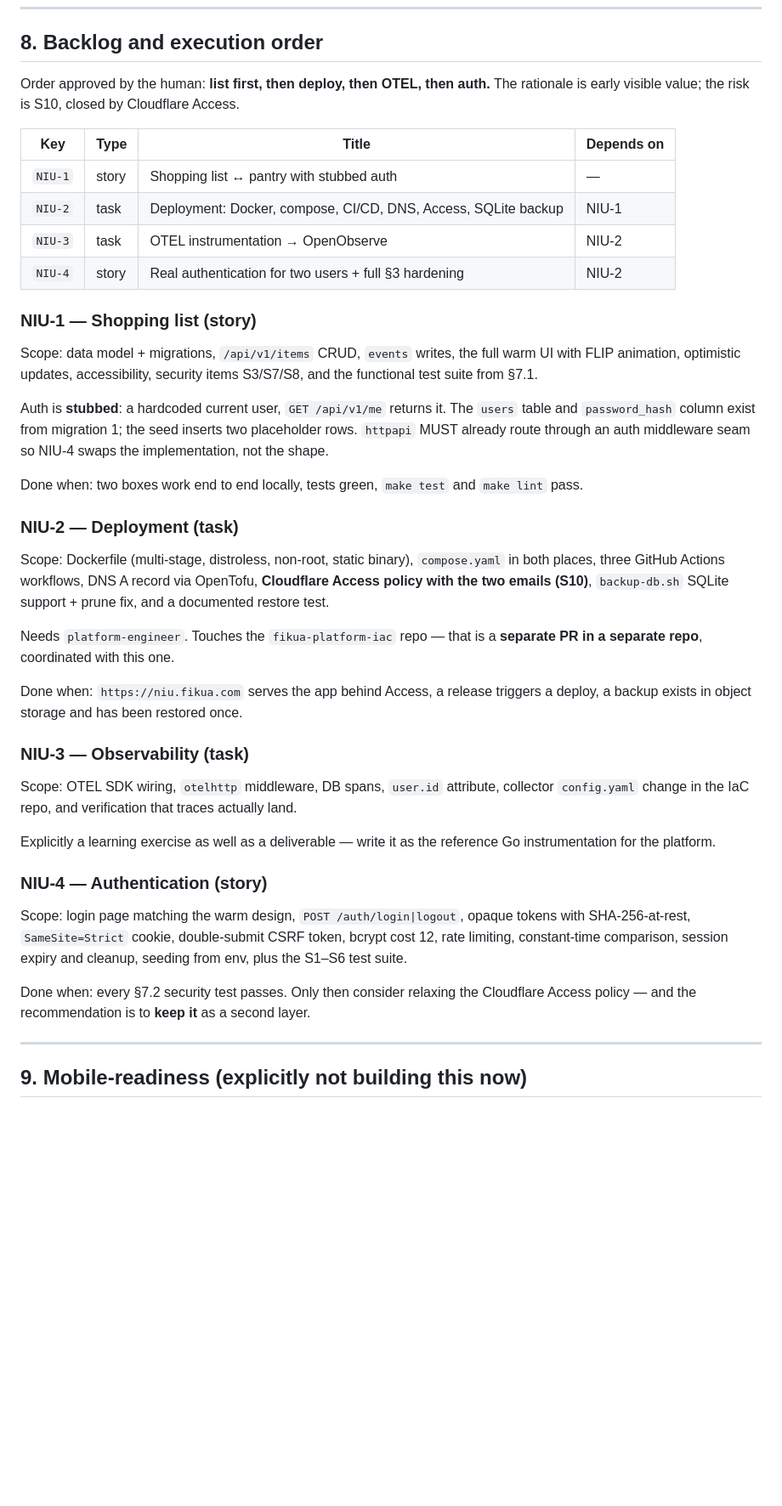
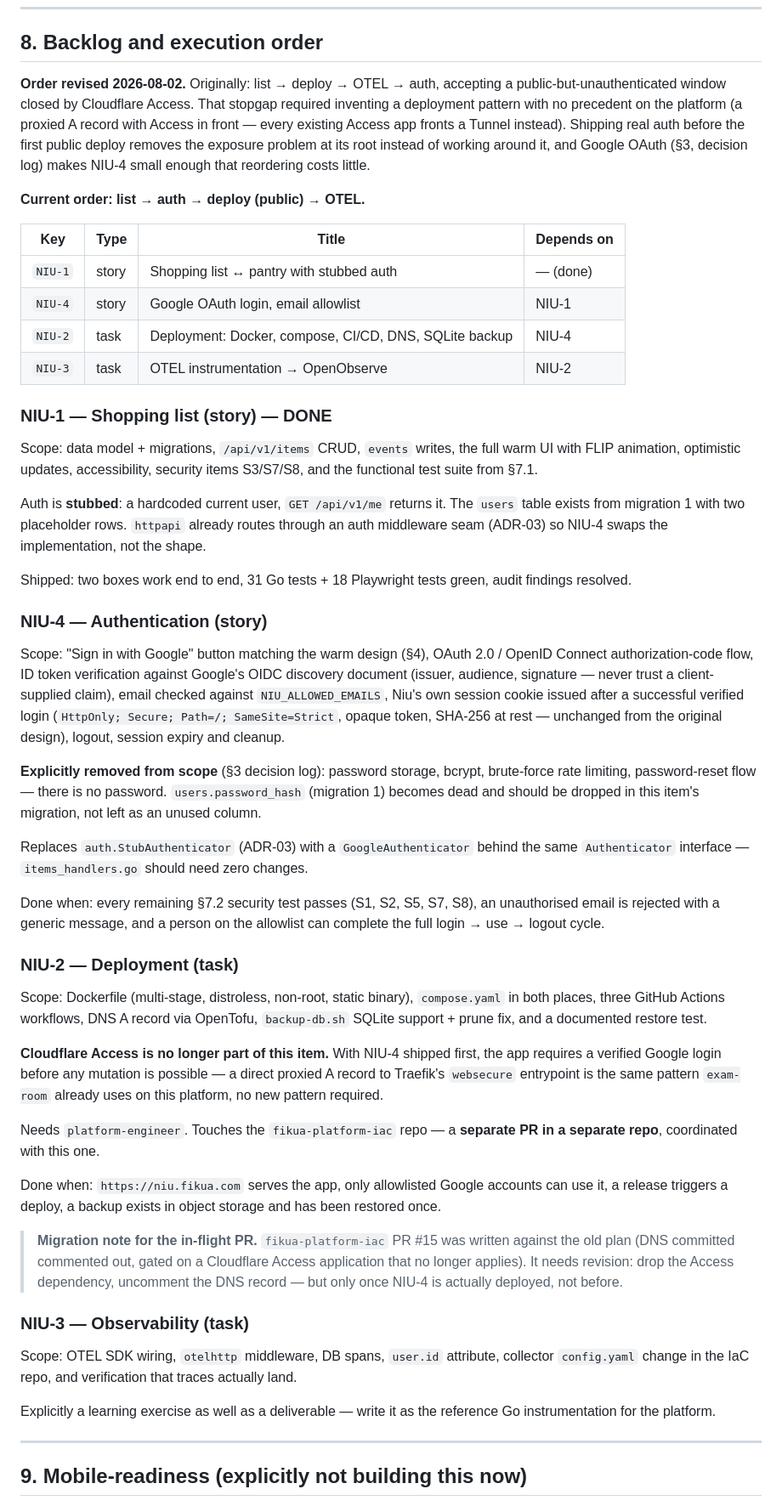
Before and after one commit to fikua/fikua-niu, a Markdown page: PLAN.md, the part around one of its changes. Shown at 85% size. GitHub-like rendering; blank space fills up the shorter version.

Commit message:
docs: switch auth to Google OAuth, ship it before the first public deploy
Two decisions made with the human, both reasoned through before touching
code:

1. NIU-4 becomes Google OAuth with an email allowlist instead of
   username/password. Removes S4 (brute force), most of S5 (user
   enumeration becomes "is this email on the list"), and S6's password
   half from the app's own attack surface entirely — Google already
   solves credential security. bcrypt, password storage and rate
   limiting are dropped, not deferred.

2. Backlog reordered: list -> auth -> deploy -> OTEL, was list -> deploy
   -> OTEL -> auth. The original order shipped auth last and stopgapped
   the exposure window with Cloudflare Access — which required inventing
   a deployment pattern with no precedent on the platform (every existing
   Access app fronts a Tunnel, not a direct proxied A record). Shipping
   real auth first removes the exposure problem instead of working around
   it, and a direct A record becomes the same pattern exam-room already
   uses. S10 is removed from §3, not marked done elsewhere.

Flags that fikua-platform-iac PR #15 was written against the old plan and
needs revision: drop the Access dependency it gates the DNS record on,
uncomment the record only once NIU-4 is actually deployed.

Co-Authored-By: Claude Opus 5 <noreply@anthropic.com>

```diff
--- a/PLAN.md
+++ b/PLAN.md
@@ -609,46 +623,87 @@ Rules:
 
 ## 8. Backlog and execution order
 
-Order approved by the human: **list first, then deploy, then OTEL, then
-auth.** The rationale is early visible value; the risk is S10, closed by
-Cloudflare Access.
+**Order revised 2026-08-02.** Originally: list → deploy → OTEL → auth,
+accepting a public-but-unauthenticated window closed by Cloudflare
+Access. That stopgap required inventing a deployment pattern with no
+precedent on the platform (a proxied A record with Access in front —
+every existing Access app fronts a Tunnel instead). Shipping real auth
+before the first public deploy removes the exposure problem at its root
+instead of working around it, and Google OAuth (§3, decision log) makes
+NIU-4 small enough that reordering costs little.
+
+**Current order: list → auth → deploy (public) → OTEL.**
 
 | Key | Type | Title | Depends on |
 |---|---|---|---|
-| `NIU-1` | story | Shopping list ↔ pantry with stubbed auth | — |
-| `NIU-2` | task | Deployment: Docker, compose, CI/CD, DNS, Access, SQLite backup | NIU-1 |
+| `NIU-1` | story | Shopping list ↔ pantry with stubbed auth | — (done) |
+| `NIU-4` | story | Google OAuth login, email allowlist | NIU-1 |
+| `NIU-2` | task | Deployment: Docker, compose, CI/CD, DNS, SQLite backup | NIU-4 |
 | `NIU-3` | task | OTEL instrumentation → OpenObserve | NIU-2 |
-| `NIU-4` | story | Real authentication for two users + full §3 hardening | NIU-2 |
 
-### NIU-1 — Shopping list (story)
+### NIU-1 — Shopping list (story) — DONE
 
 Scope: data model + migrations, `/api/v1/items` CRUD, `events` writes,
 the full warm UI with FLIP animation, optimistic updates, accessibility,
 security items S3/S7/S8, and the functional test suite from §7.1.
 
 Auth is **stubbed**: a hardcoded current user, `GET /api/v1/me` returns
-it. The `users` table and `password_hash` column exist from migration 1;
-the seed inserts two placeholder rows. `httpapi` MUST already route
-through an auth middleware seam so NIU-4 swaps the implementation, not
-the shape.
+it. The `users` table exists from migration 1 with two placeholder rows.
+`httpapi` already routes through an auth middleware seam (ADR-03) so
+NIU-4 swaps the implementation, not the shape.
 
-Done when: two boxes work end to end locally, tests green, `make test`
-and `make lint` pass.
+Shipped: two boxes work end to end, 31 Go tests + 18 Playwright tests
+green, audit findings resolved.
+
+### NIU-4 — Authentication (story)
+
+Scope: "Sign in with Google" button matching the warm design (§4), OAuth
+2.0 / OpenID Connect authorization-code flow, ID token verification
+against Google's OIDC discovery document (issuer, audience, signature —
+never trust a client-supplied claim), email checked against
+`NIU_ALLOWED_EMAILS`, Niu's own session cookie issued after a successful
+verified login (`HttpOnly; Secure; Path=/; SameSite=Strict`, opaque
+token, SHA-256 at rest — unchanged from the original design), logout,
+session expiry and cleanup.
+
+**Explicitly removed from scope** (§3 decision log): password storage,
+bcrypt, brute-force rate limiting, password-reset flow — there is no
+password. `users.password_hash` (migration 1) becomes dead and should be
+dropped in this item's migration, not left as an unused column.
+
+Replaces `auth.StubAuthenticator` (ADR-03) with a `GoogleAuthenticator`
+behind the same `Authenticator` interface — `items_handlers.go` should
+need zero changes.
+
+Done when: every remaining §7.2 security test passes (S1, S2, S5, S7,
+S8), an unauthorised email is rejected with a generic message, and a
+person on the allowlist can complete the full login → use → logout cycle.
 
 ### NIU-2 — Deployment (task)
 
 Scope: Dockerfile (multi-stage, distroless, non-root, static binary),
 `compose.yaml` in both places, three GitHub Actions workflows, DNS A
-record via OpenTofu, **Cloudflare Access policy with the two emails
-(S10)**, `backup-db.sh` SQLite support + prune fix, and a documented
-restore test.
+record via OpenTofu, `backup-db.sh` SQLite support + prune fix, and a
+documented restore test.
 
-Needs `platform-engineer`. Touches the `fikua-platform-iac` repo — that
-is a **separate PR in a separate repo**, coordinated with this one.
+**Cloudflare Access is no longer part of this item.** With NIU-4 shipped
+first, the app requires a verified Google login before any mutation is
+possible — a direct proxied A record to Traefik's `websecure` entrypoint
+is the same pattern `exam-room` already uses on this platform, no new
+pattern required.
 
-Done when: `https://niu.fikua.com` serves the app behind Access, a
-release triggers a deploy, a backup exists in object storage and has been
-restored once.
+Needs `platform-engineer`. Touches the `fikua-platform-iac` repo — a
+**separate PR in a separate repo**, coordinated with this one.
+
+Done when: `https://niu.fikua.com` serves the app, only allowlisted
+Google accounts can use it, a release triggers a deploy, a backup exists
+in object storage and has been restored once.
+
+> **Migration note for the in-flight PR.** `fikua-platform-iac` PR #15
+> was written against the old plan (DNS committed commented out, gated on
+> a Cloudflare Access application that no longer applies). It needs
+> revision: drop the Access dependency, uncomment the DNS record — but
+> only once NIU-4 is actually deployed, not before.
 
 ### NIU-3 — Observability (task)
 
@@ -658,18 +713,6 @@ verification that traces actually land.
 
 Explicitly a learning exercise as well as a deliverable — write it as the
 reference Go instrumentation for the platform.
-
-### NIU-4 — Authentication (story)
-
-Scope: login page matching the warm design, `POST /auth/login|logout`,
-opaque tokens with SHA-256-at-rest, `SameSite=Strict` cookie,
-double-submit CSRF token, bcrypt cost 12, rate limiting, constant-time
-comparison, session expiry and cleanup, seeding from env, plus the S1–S6
-test suite.
-
-Done when: every §7.2 security test passes. Only then consider relaxing
-the Cloudflare Access policy — and the recommendation is to **keep it**
-as a second layer.
 
 ---
 
```
Also changed, not shown: other parts of PLAN.md (+31 -17 lines).
